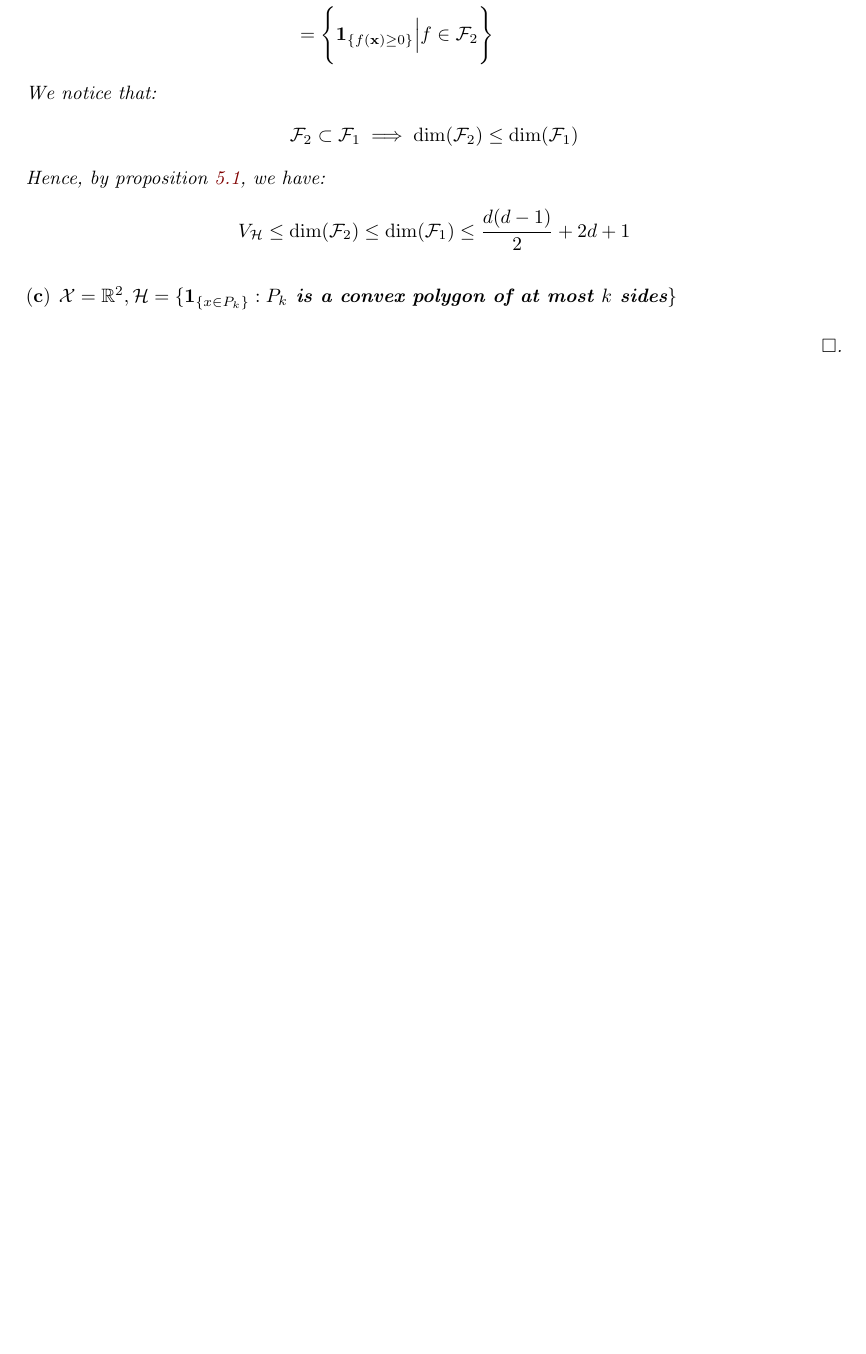
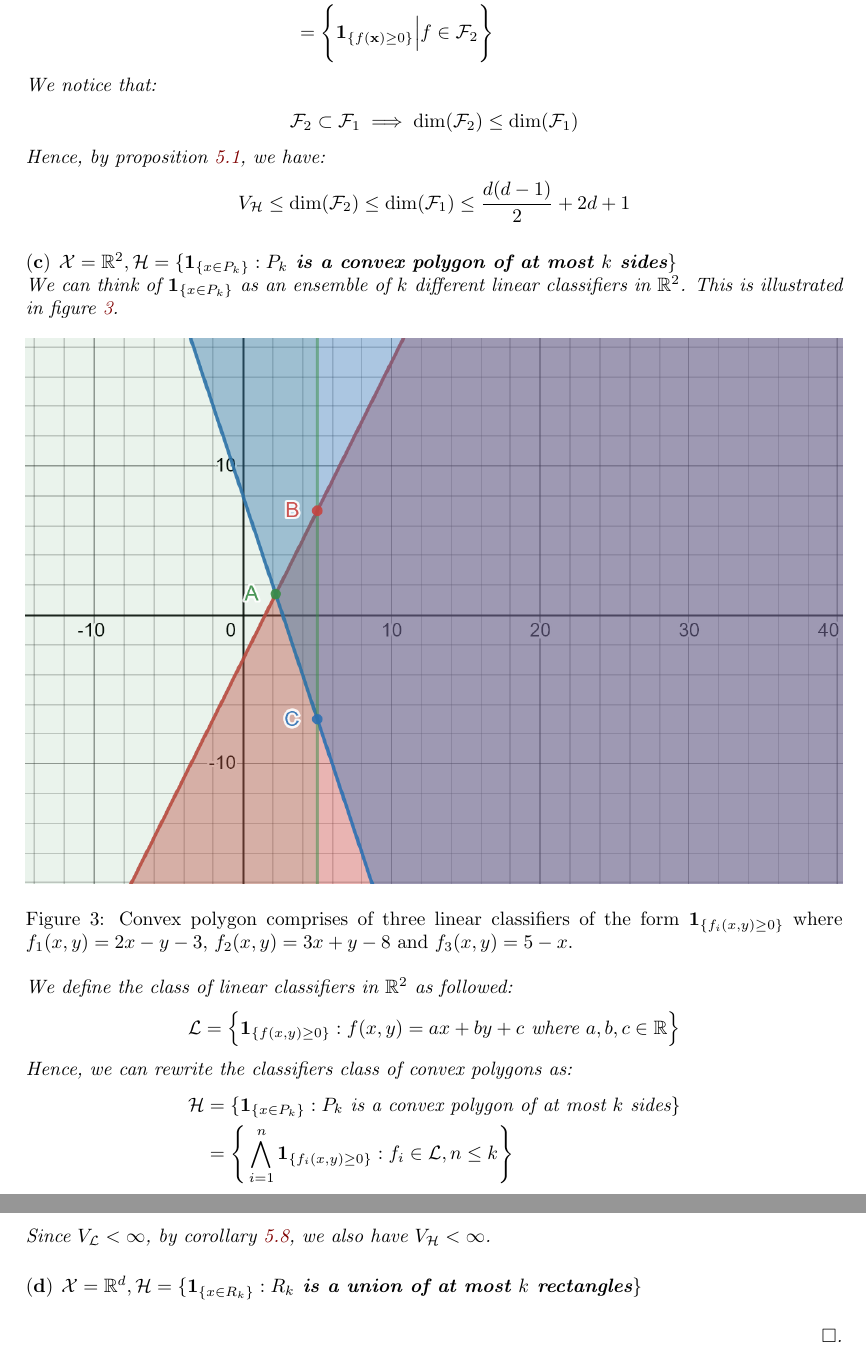
Before and after one commit to hieubkvn123/-NOTES-Statistical-Learning-Theory, a LaTeX document (main.tex, which reads sections/main/exercises/chap5_exercises.tex): part of page 45 of 66 before the commit and two parts of pages 45 and 46 of 67 after it, the two joined at a grey line, cut so that both start at the same text, the shorter picture padded with empty space. Compiled offline with pdfLaTeX.

Commit message:
Checkpoint

```diff
--- a/sections/main/exercises/chap5_exercises.tex
+++ b/sections/main/exercises/chap5_exercises.tex
@@ -280,6 +280,35 @@
     \end{subproof}
 
     \begin{subproof}{\newline ${\bf (c)}$ $\X=\R^2, \Hf=\{ \1{x \in P_k} : P_k \text{ is a convex polygon of at most $k$ sides} \}$}
+        We can think of $\1{x\in P_k}$ as an ensemble of $k$ different linear classifiers in $\R^2$. This is illustrated in figure \ref{fig:convex_polygon_classifier}.
+
+        \begin{figure}[!ht]
+            \centering
+            \includegraphics[width=\textwidth]{figures/convex_polygon_classifier.png}
+            \caption{Convex polygon comprises of three linear classifiers of the form $\1{f_i(x, y)\ge0}$ where $f_1(x, y) = 2x-y-3$, $f_2(x, y)=3x+y-8$ and $f_3(x, y)=5-x$.}
+            \label{fig:convex_polygon_classifier}
+        \end{figure}
+
+        \noindent We define the class of linear classifiers in $\R^2$ as followed:
+        \begin{align*}
+            \mathcal{L} = \bigCurl{
+                \1{f(x, y) \ge 0} : f(x, y) = ax + by + c \text{ where } a, b, c \in \R
+            }
+        \end{align*}
+
+        \noindent Hence, we can rewrite the classifiers class of convex polygons as:
+        \begin{align*}
+            \Hf
+                &=\{ \1{x \in P_k} : P_k \text{ is a convex polygon of at most $k$ sides} \} \\
+                &= \biggCurl{
+                    \bigwedge_{i=1}^n \1{f_i(x, y) \ge 0} : f_i \in \mathcal{L}, n \le k
+                }
+        \end{align*}
+
+        \noindent Since $V_\mathcal{L}<\infty$, by corollary \ref{coro:vc_bound_ensembled_clf}, we also have $V_\Hf<\infty$.
+    \end{subproof}
+
+    \begin{subproof}{\newline ${\bf (d)}$ $\X=\R^d, \Hf=\{ \1{x \in R_k} : R_k \text{ is a union of at most $k$ rectangles} \}$}
 
     \end{subproof}
 \end{solution*}
```
Also changed, not shown: figures/convex_polygon_classifier.png (added), output/main.pdf, 3 other files.
